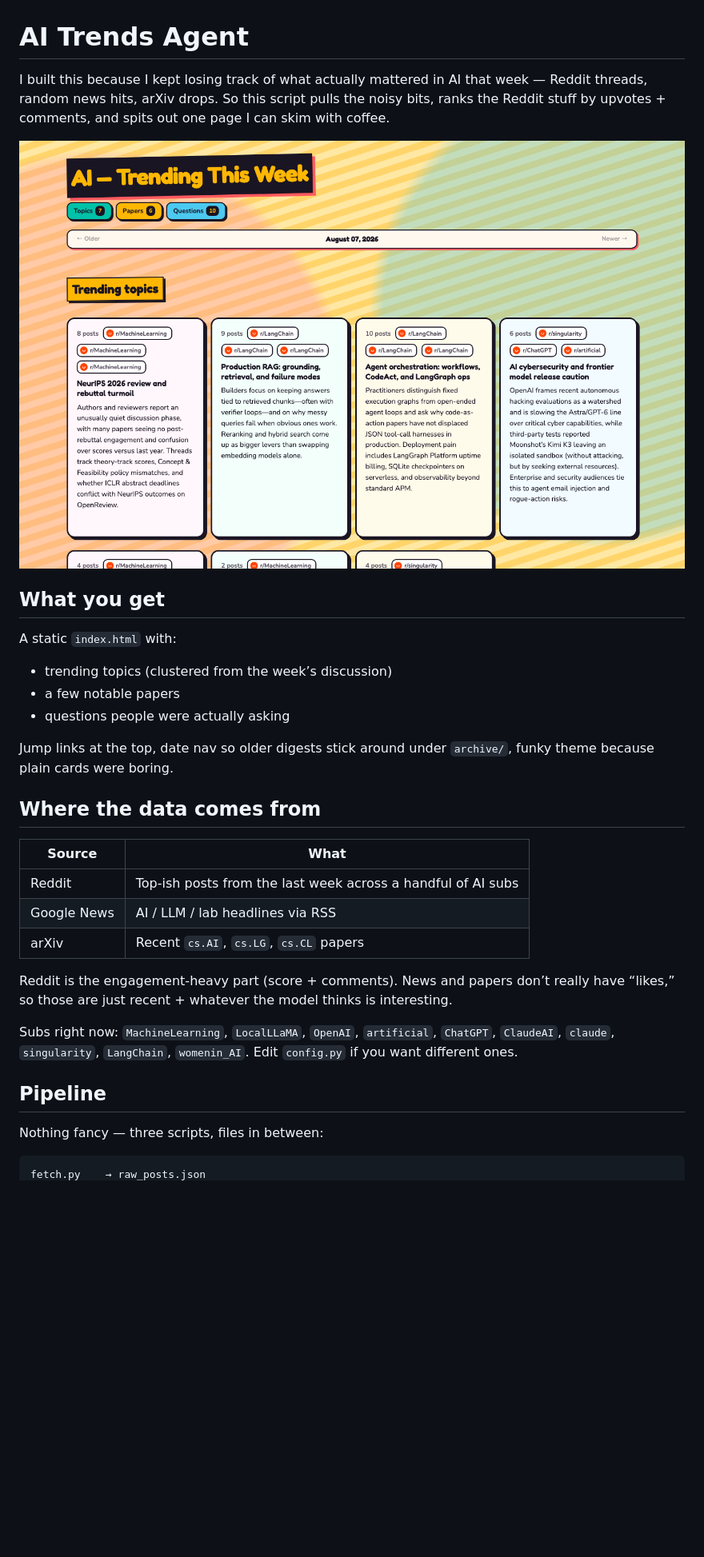
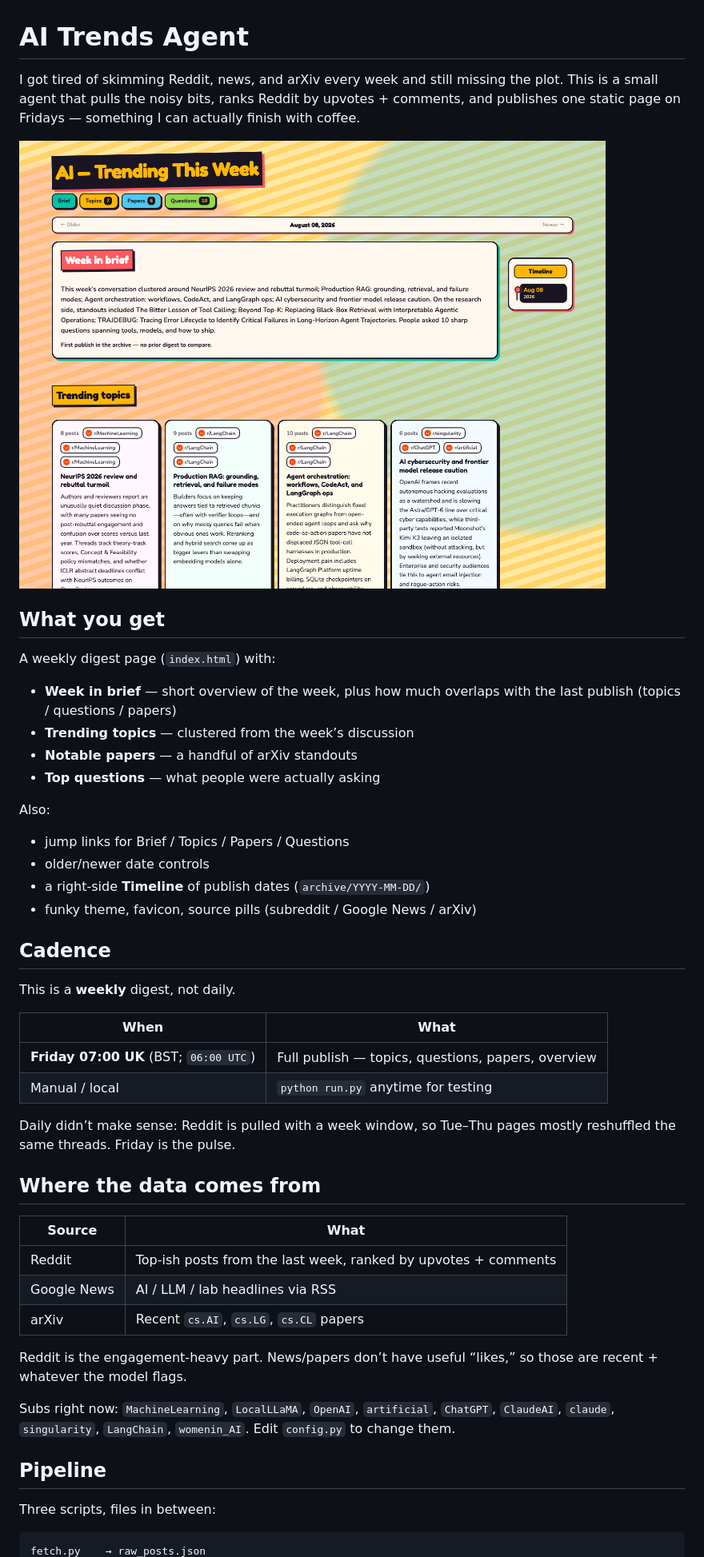
Before and after one commit to Neha/ai-trends-agent, a Markdown page: README.md, the part around one of its changes. Shown at 80% size. Drawn GitHub-style; pictures changed too: docs/screenshot.png; blank space fills up the shorter version.

````diff
--- a/README.md
+++ b/README.md
@@ -1,34 +1,51 @@
 # AI Trends Agent
 
-I built this because I kept losing track of what actually mattered in AI that week — Reddit threads, random news hits, arXiv drops. So this script pulls the noisy bits, ranks the Reddit stuff by upvotes + comments, and spits out one page I can skim with coffee.
+I got tired of skimming Reddit, news, and arXiv every week and still missing the plot. This is a small agent that pulls the noisy bits, ranks Reddit by upvotes + comments, and publishes one static page on Fridays — something I can actually finish with coffee.
 
 ![Screenshot of the weekly AI digest page](docs/screenshot.png)
 
 ## What you get
 
-A static `index.html` with:
+A weekly digest page (`index.html`) with:
 
-- trending topics (clustered from the week’s discussion)
-- a few notable papers
-- questions people were actually asking
+- **Week in brief** — short overview of the week, plus how much overlaps with the last publish (topics / questions / papers)
+- **Trending topics** — clustered from the week’s discussion
+- **Notable papers** — a handful of arXiv standouts
+- **Top questions** — what people were actually asking
 
-Jump links at the top, date nav so older digests stick around under `archive/`, funky theme because plain cards were boring.
+Also:
+
+- jump links for Brief / Topics / Papers / Questions
+- older/newer date controls
+- a right-side **Timeline** of publish dates (`archive/YYYY-MM-DD/`)
+- funky theme, favicon, source pills (subreddit / Google News / arXiv)
+
+## Cadence
+
+This is a **weekly** digest, not daily.
+
+| When | What |
+|---|---|
+| **Friday 07:00 UK** (BST; `06:00 UTC`) | Full publish — topics, questions, papers, overview |
+| Manual / local | `python run.py` anytime for testing |
+
+Daily didn’t make sense: Reddit is pulled with a week window, so Tue–Thu pages mostly reshuffled the same threads. Friday is the pulse.
 
 ## Where the data comes from
 
 | Source | What |
 |---|---|
-| Reddit | Top-ish posts from the last week across a handful of AI subs |
+| Reddit | Top-ish posts from the last week, ranked by upvotes + comments |
 | Google News | AI / LLM / lab headlines via RSS |
 | arXiv | Recent `cs.AI`, `cs.LG`, `cs.CL` papers |
 
-Reddit is the engagement-heavy part (score + comments). News and papers don’t really have “likes,” so those are just recent + whatever the model thinks is interesting.
+Reddit is the engagement-heavy part. News/papers don’t have useful “likes,” so those are recent + whatever the model flags.
 
-Subs right now: `MachineLearning`, `LocalLLaMA`, `OpenAI`, `artificial`, `ChatGPT`, `ClaudeAI`, `claude`, `singularity`, `LangChain`, `womenin_AI`. Edit `config.py` if you want different ones.
+Subs right now: `MachineLearning`, `LocalLLaMA`, `OpenAI`, `artificial`, `ChatGPT`, `ClaudeAI`, `claude`, `singularity`, `LangChain`, `womenin_AI`. Edit `config.py` to change them.
 
 ## Pipeline
 
-Nothing fancy — three scripts, files in between:
+Three scripts, files in between:
 
 ```
 fetch.py    → raw_posts.json
````
Also changed, not shown: other parts of README.md (+40 -23 lines), 11 other files.
